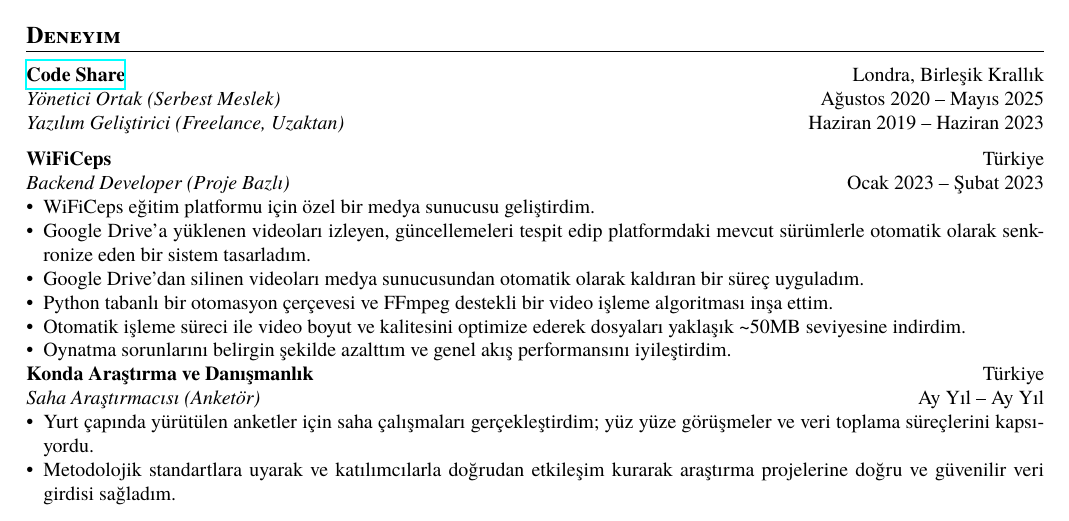
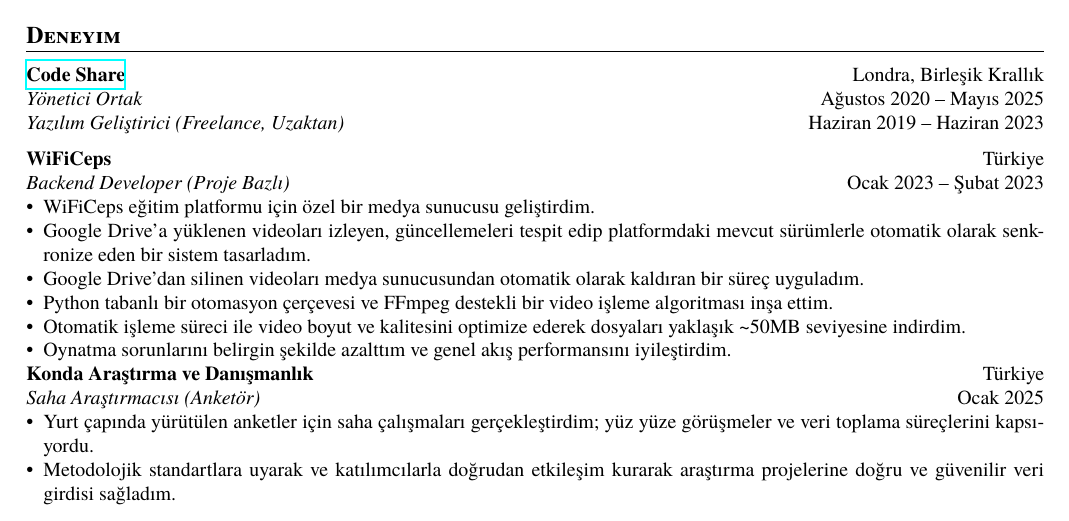
Before and after one commit to yigit433/yigit433, a LaTeX CV (cv/resume_tr.tex): part of page 1 of 2, cut so that both start at the same text. Compiled offline with XeLaTeX.

Commit message:
fix: update job titles and dates for clarity in CV sections

```diff
--- a/cv/resume_tr.tex
+++ b/cv/resume_tr.tex
@@ -28,7 +28,7 @@
 Veri bilimi, yazılım geliştirme ve istatistiksel modelleme alanlarında güçlü bir ilgiye sahip istatistik lisans öğrencisiyim. Python, R ve SPSS gibi araçları kullanarak verileri eyleme dönüştürülebilir içgörülere dönüştürme konusunda uzmanlaşıyorum. Teknik odağım, React, Next.js, Go ve PostgreSQL gibi teknolojileri kullanarak ölçeklenebilir, verimli ve kullanıcı odaklı web uygulamaları oluşturduğum full-stack geliştirmeye uzanıyor.
 \section{Deneyim}
 \textbf{\href{https://codeshare.me}{Code Share}} \hfill Londra, Birleşik Krallık\\
-\textit{Yönetici Ortak (Serbest Meslek)} \hfill Ağustos 2020 -- Mayıs 2025\\
+\textit{Yönetici Ortak} \hfill Ağustos 2020 -- Mayıs 2025\\
 \textit{Yazılım Geliştirici (Freelance, Uzaktan)} \hfill Haziran 2019 -- Haziran 2023\\[6pt]
 \textbf{WiFiCeps} \hfill Türkiye\\
 \textit{Backend Developer (Proje Bazlı)} \hfill Ocak 2023 -- Şubat 2023
@@ -41,7 +41,7 @@ Veri bilimi, yazılım geliştirme ve istatistiksel modelleme alanlarında güç
     \item Oynatma sorunlarını belirgin şekilde azalttım ve genel akış performansını iyileştirdim.
 \end{itemize}
 \textbf{Konda Araştırma ve Danışmanlık} \hfill Türkiye\\
-\textit{Saha Araştırmacısı (Anketör)} \hfill Ay Yıl -- Ay Yıl
+\textit{Saha Araştırmacısı (Anketör)} \hfill Ocak 2025
 \begin{itemize}[leftmargin=*,noitemsep,topsep=0pt]
     \item Yurt çapında yürütülen anketler için saha çalışmaları gerçekleştirdim; yüz yüze görüşmeler ve veri toplama süreçlerini kapsıyordu.
     \item Metodolojik standartlara uyarak ve katılımcılarla doğrudan etkileşim kurarak araştırma projelerine doğru ve güvenilir veri girdisi sağladım.
```
Also changed, not shown: cv/resume_en.tex (+1 -1 lines), cv/resume_stats_en.tex (+1 -1 lines), cv/resume_stats_tr.tex (+1 -1 lines).
